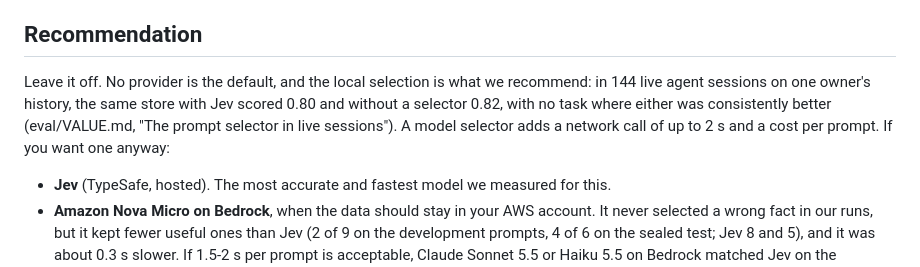
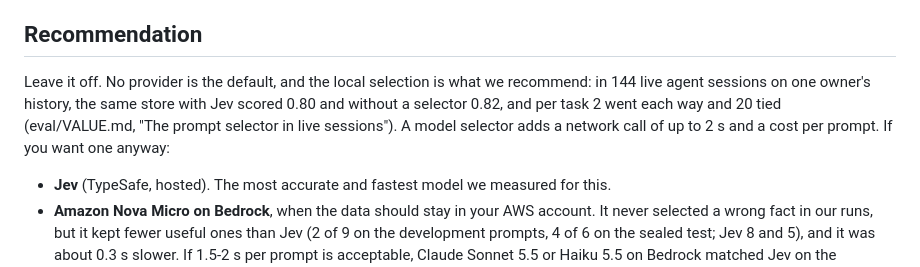
Before and after one commit to agent-sh/tacit, a Markdown page: docs/selectors.md, the part around the change. GitHub-like rendering.

```diff
--- a/docs/selectors.md
+++ b/docs/selectors.md
@@ -6,7 +6,7 @@ Code decides first. Scope, repository, lifecycle and the per-session limits stay
 
 ## Recommendation
 
-Leave it off. No provider is the default, and the local selection is what we recommend: in 144 live agent sessions on one owner's history, the same store with Jev scored 0.80 and without a selector 0.82, with no task where either was consistently better (eval/VALUE.md, "The prompt selector in live sessions"). A model selector adds a network call of up to 2 s and a cost per prompt. If you want one anyway:
+Leave it off. No provider is the default, and the local selection is what we recommend: in 144 live agent sessions on one owner's history, the same store with Jev scored 0.80 and without a selector 0.82, and per task 2 went each way and 20 tied (eval/VALUE.md, "The prompt selector in live sessions"). A model selector adds a network call of up to 2 s and a cost per prompt. If you want one anyway:
 
 - **Jev** (TypeSafe, hosted). The most accurate and fastest model we measured for this.
 - **Amazon Nova Micro on Bedrock**, when the data should stay in your AWS account. It never selected a wrong fact in our runs, but it kept fewer useful ones than Jev (2 of 9 on the development prompts, 4 of 6 on the sealed test; Jev 8 and 5), and it was about 0.3 s slower. If 1.5-2 s per prompt is acceptable, Claude Sonnet 5.5 or Haiku 5.5 on Bedrock matched Jev on the development prompts (they were not run on the sealed test).
```
Also changed, not shown: eval/VALUE.md (+2 -2 lines).
